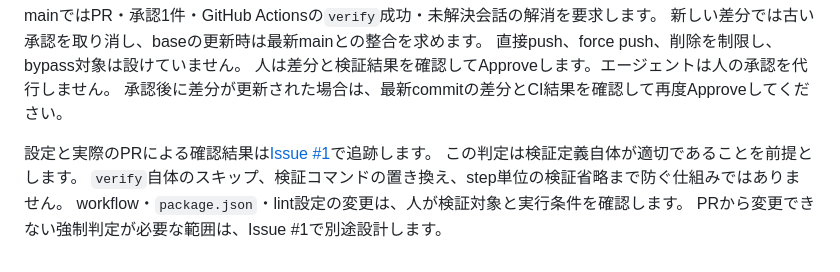
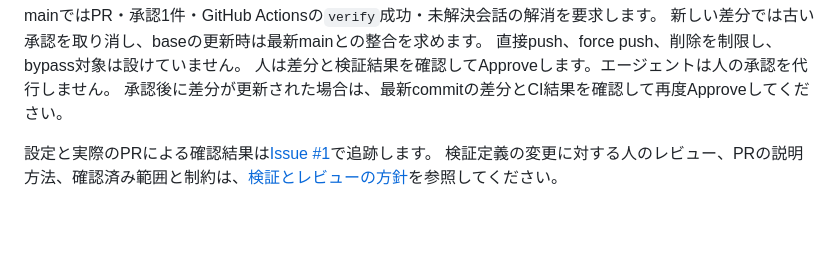
Before and after one commit to thkt/dotagents-workflow-trial, a Markdown page: README.md, the part around the change. Drawn GitHub-style; blank space fills up the shorter version.

```diff
--- a/README.md
+++ b/README.md
@@ -52,7 +52,4 @@ mainではPR・承認1件・GitHub Actionsの`verify`成功・未解決会話の
 承認後に差分が更新された場合は、最新commitの差分とCI結果を確認して再度Approveしてください。
 
 設定と実際のPRによる確認結果は[Issue #1](https://github.com/thkt/dotagents-workflow-trial/issues/1)で追跡します。
-この判定は検証定義自体が適切であることを前提とします。
-`verify`自体のスキップ、検証コマンドの置き換え、step単位の検証省略まで防ぐ仕組みではありません。
-workflow・`package.json`・lint設定の変更は、人が検証対象と実行条件を確認します。
-PRから変更できない強制判定が必要な範囲は、Issue #1で別途設計します。
+検証定義の変更に対する人のレビュー、PRの説明方法、確認済み範囲と制約は、[検証とレビューの方針](DEVELOPMENT.md)を参照してください。
```
Also changed, not shown: DEVELOPMENT.md (added, +50 -0 lines).
